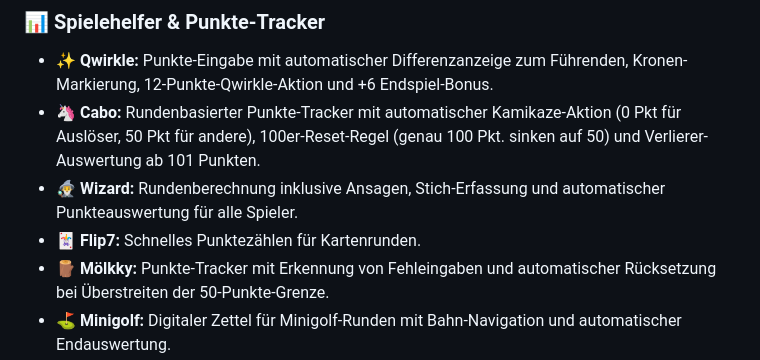
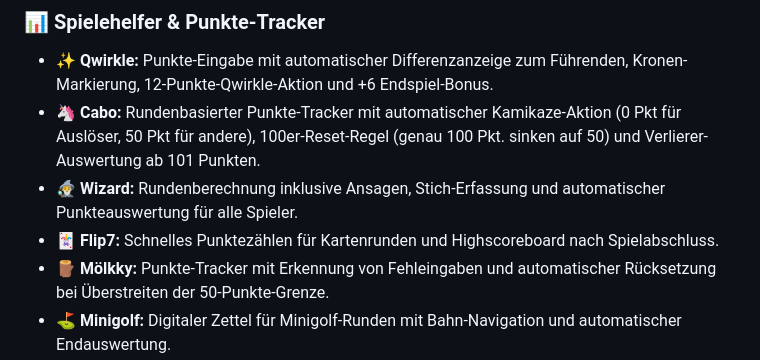
Before and after one commit to hrsnr/spiele-dashboard, a Markdown page: README.md, the part around the change. Drawn GitHub-style.

```diff
--- a/README.md
+++ b/README.md
@@ -22,7 +22,7 @@ Eine mobile-optimierte Progressive Web App (PWA) für digitale Spielehelfer, Pun
 * **✨ Qwirkle:** Punkte-Eingabe mit automatischer Differenzanzeige zum Führenden, Kronen-Markierung, 12-Punkte-Qwirkle-Aktion und +6 Endspiel-Bonus.
 * **🦄 Cabo:** Rundenbasierter Punkte-Tracker mit automatischer Kamikaze-Aktion (0 Pkt für Auslöser, 50 Pkt für andere), 100er-Reset-Regel (genau 100 Pkt. sinken auf 50) und Verlierer-Auswertung ab 101 Punkten.
 * **🧙‍♂️ Wizard:** Rundenberechnung inklusive Ansagen, Stich-Erfassung und automatischer Punkteauswertung für alle Spieler.
-* **🃏 Flip7:** Schnelles Punktezählen für Kartenrunden.
+* **🃏 Flip7:** Schnelles Punktezählen für Kartenrunden und Highscoreboard nach Spielabschluss.
 * **🪵 Mölkky:** Punkte-Tracker mit Erkennung von Fehleingaben und automatischer Rücksetzung bei Überstreiten der 50-Punkte-Grenze.
 * **⛳ Minigolf:** Digitaler Zettel für Minigolf-Runden mit Bahn-Navigation und automatischer Endauswertung.
 
```
